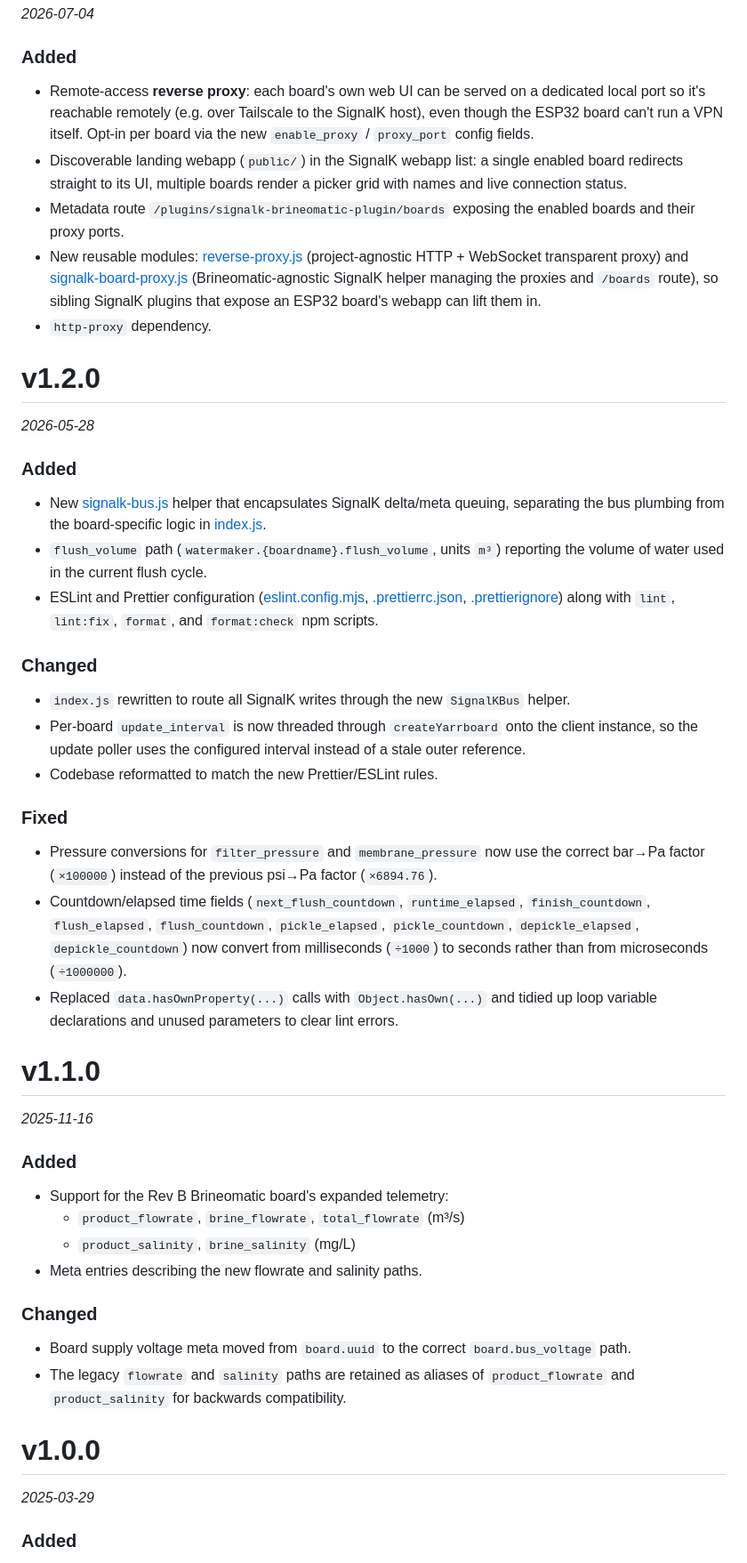
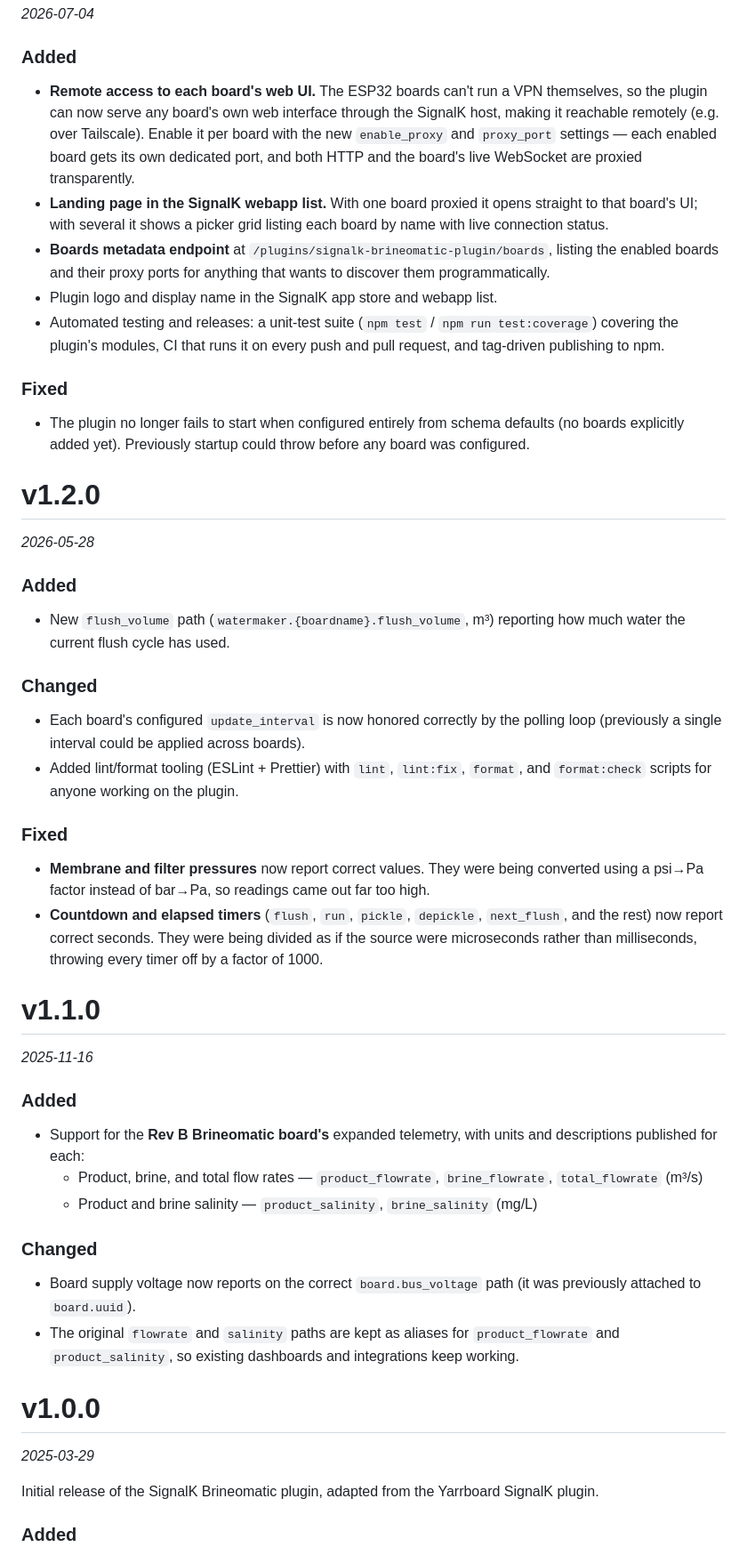
Before and after one commit to hoeken/signalk-brineomatic-plugin, a Markdown page: CHANGELOG.md, the part around one of its changes. Shown at 89% size. Rendered like a GitHub page.

Commit message:
updated changelog.

```diff
--- a/CHANGELOG.md
+++ b/CHANGELOG.md
@@ -4,11 +4,15 @@ _2026-07-04_
 
 ### Added
 
-- Remote-access **reverse proxy**: each board's own web UI can be served on a dedicated local port so it's reachable remotely (e.g. over Tailscale to the SignalK host), even though the ESP32 board can't run a VPN itself. Opt-in per board via the new `enable_proxy` / `proxy_port` config fields.
-- Discoverable landing webapp (`public/`) in the SignalK webapp list: a single enabled board redirects straight to its UI, multiple boards render a picker grid with names and live connection status.
-- Metadata route `/plugins/signalk-brineomatic-plugin/boards` exposing the enabled boards and their proxy ports.
-- New reusable modules: [reverse-proxy.js](reverse-proxy.js) (project-agnostic HTTP + WebSocket transparent proxy) and [signalk-board-proxy.js](signalk-board-proxy.js) (Brineomatic-agnostic SignalK helper managing the proxies and `/boards` route), so sibling SignalK plugins that expose an ESP32 board's webapp can lift them in.
-- `http-proxy` dependency.
+- **Remote access to each board's web UI.** The ESP32 boards can't run a VPN themselves, so the plugin can now serve any board's own web interface through the SignalK host, making it reachable remotely (e.g. over Tailscale). Enable it per board with the new `enable_proxy` and `proxy_port` settings — each enabled board gets its own dedicated port, and both HTTP and the board's live WebSocket are proxied transparently.
+- **Landing page in the SignalK webapp list.** With one board proxied it opens straight to that board's UI; with several it shows a picker grid listing each board by name with live connection status.
+- **Boards metadata endpoint** at `/plugins/signalk-brineomatic-plugin/boards`, listing the enabled boards and their proxy ports for anything that wants to discover them programmatically.
+- Plugin logo and display name in the SignalK app store and webapp list.
+- Automated testing and releases: a unit-test suite (`npm test` / `npm run test:coverage`) covering the plugin's modules, CI that runs it on every push and pull request, and tag-driven publishing to npm.
+
+### Fixed
+
+- The plugin no longer fails to start when configured entirely from schema defaults (no boards explicitly added yet). Previously startup could throw before any board was configured.
 
 # v1.2.0
 
@@ -16,21 +20,17 @@ _2026-05-28_
 
 ### Added
 
-- New [signalk-bus.js](signalk-bus.js) helper that encapsulates SignalK delta/meta queuing, separating the bus plumbing from the board-specific logic in [index.js](index.js).
-- `flush_volume` path (`watermaker.{boardname}.flush_volume`, units `m³`) reporting the volume of water used in the current flush cycle.
-- ESLint and Prettier configuration ([eslint.config.mjs](eslint.config.mjs), [.prettierrc.json](.prettierrc.json), [.prettierignore](.prettierignore)) along with `lint`, `lint:fix`, `format`, and `format:check` npm scripts.
+- New `flush_volume` path (`watermaker.{boardname}.flush_volume`, m³) reporting how much water the current flush cycle has used.
 
 ### Changed
 
-- `index.js` rewritten to route all SignalK writes through the new `SignalKBus` helper.
-- Per-board `update_interval` is now threaded through `createYarrboard` onto the client instance, so the update poller uses the configured interval instead of a stale outer reference.
-- Codebase reformatted to match the new Prettier/ESLint rules.
+- Each board's configured `update_interval` is now honored correctly by the polling loop (previously a single interval could be applied across boards).
+- Added lint/format tooling (ESLint + Prettier) with `lint`, `lint:fix`, `format`, and `format:check` scripts for anyone working on the plugin.
 
 ### Fixed
 
-- Pressure conversions for `filter_pressure` and `membrane_pressure` now use the correct bar→Pa factor (`×100000`) instead of the previous psi→Pa factor (`×6894.76`).
-- Countdown/elapsed time fields (`next_flush_countdown`, `runtime_elapsed`, `finish_countdown`, `flush_elapsed`, `flush_countdown`, `pickle_elapsed`, `pickle_countdown`, `depickle_elapsed`, `depickle_countdown`) now convert from milliseconds (`÷1000`) to seconds rather than from microseconds (`÷1000000`).
-- Replaced `data.hasOwnProperty(...)` calls with `Object.hasOwn(...)` and tidied up loop variable declarations and unused parameters to clear lint errors.
+- **Membrane and filter pressures** now report correct values. They were being converted using a psi→Pa factor instead of bar→Pa, so readings came out far too high.
+- **Countdown and elapsed timers** (`flush`, `run`, `pickle`, `depickle`, `next_flush`, and the rest) now report correct seconds. They were being divided as if the source were microseconds rather than milliseconds, throwing every timer off by a factor of 1000.
 
 # v1.1.0
 
@@ -38,19 +38,20 @@ _2025-11-16_
 
 ### Added
 
-- Support for the Rev B Brineomatic board's expanded telemetry:
-  - `product_flowrate`, `brine_flowrate`, `total_flowrate` (m³/s)
-  - `product_salinity`, `brine_salinity` (mg/L)
-- Meta entries describing the new flowrate and salinity paths.
+- Support for the **Rev B Brineomatic board's** expanded telemetry, with units and descriptions published for each:
+  - Product, brine, and total flow rates — `product_flowrate`, `brine_flowrate`, `total_flowrate` (m³/s)
+  - Product and brine salinity — `product_salinity`, `brine_salinity` (mg/L)
 
 ### Changed
 
-- Board supply voltage meta moved from `board.uuid` to the correct `board.bus_voltage` path.
-- The legacy `flowrate` and `salinity` paths are retained as aliases of `product_flowrate` and `product_salinity` for backwards compatibility.
+- Board supply voltage now reports on the correct `board.bus_voltage` path (it was previously attached to `board.uuid`).
+- The original `flowrate` and `salinity` paths are kept as aliases for `product_flowrate` and `product_salinity`, so existing dashboards and integrations keep working.
 
 # v1.0.0
 
 _2025-03-29_
 
+Initial release of the SignalK Brineomatic plugin, adapted from the Yarrboard SignalK plugin.
+
 ### Added
 
```
Also changed, not shown: other parts of CHANGELOG.md (+9 -10 lines).
